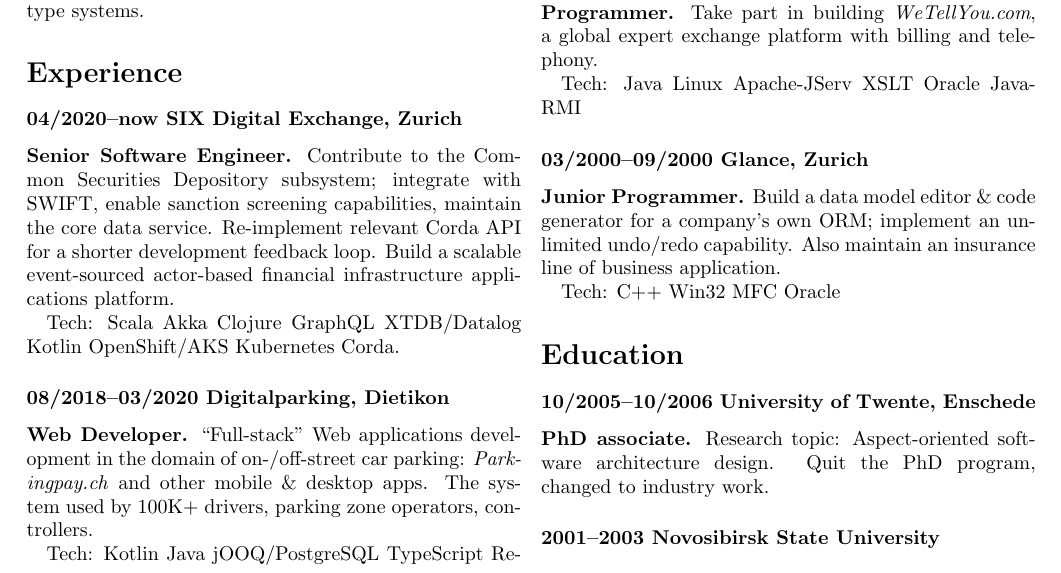
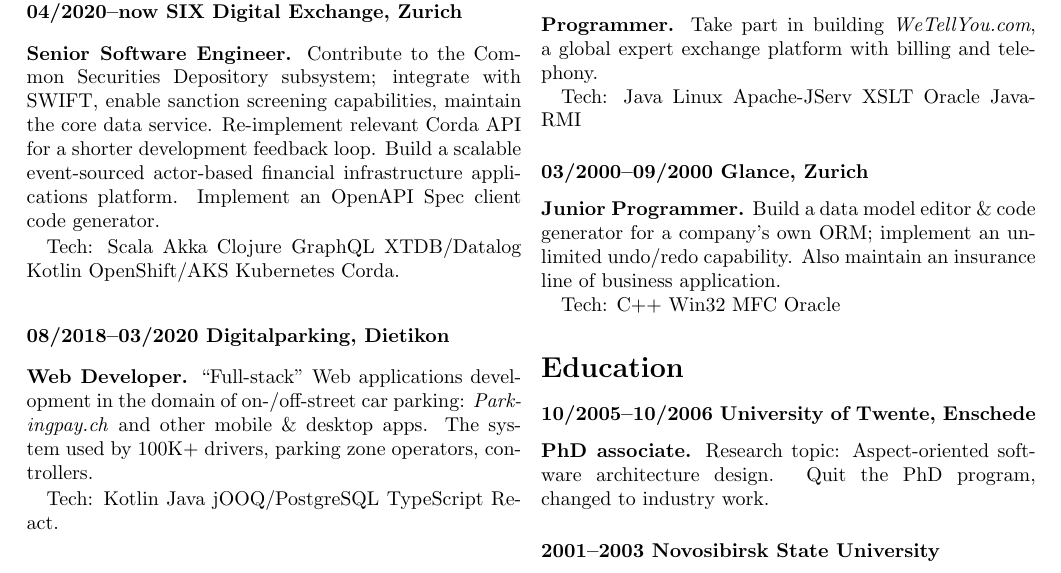
Before and after one commit to ikr/ikr.su, a LaTeX CV (src/cv.tex): part of the page, cut so that both start at the same text. Compiled offline with pdfLaTeX.

Commit message:
Update the resume

```diff
--- a/src/cv.tex
+++ b/src/cv.tex
@@ -27,7 +27,8 @@ excited about functional programming and advanced type systems.
 \textbf{Senior Software Engineer.} Contribute to the Common Securities Depository subsystem;
 integrate with SWIFT, enable sanction screening capabilities, maintain the core data
 service. Re-implement relevant Corda API for a shorter development feedback loop. Build a scalable
-event-sourced actor-based financial infrastructure applications platform.
+event-sourced actor-based financial infrastructure applications platform. Implement an OpenAPI Spec
+client code generator.
 
 Tech: Scala Akka Clojure GraphQL XTDB/Datalog Kotlin OpenShift/AKS Kubernetes Corda.
 
```
Also changed, not shown: cv.pdf, src/cv.tex (2 more changed lines).
